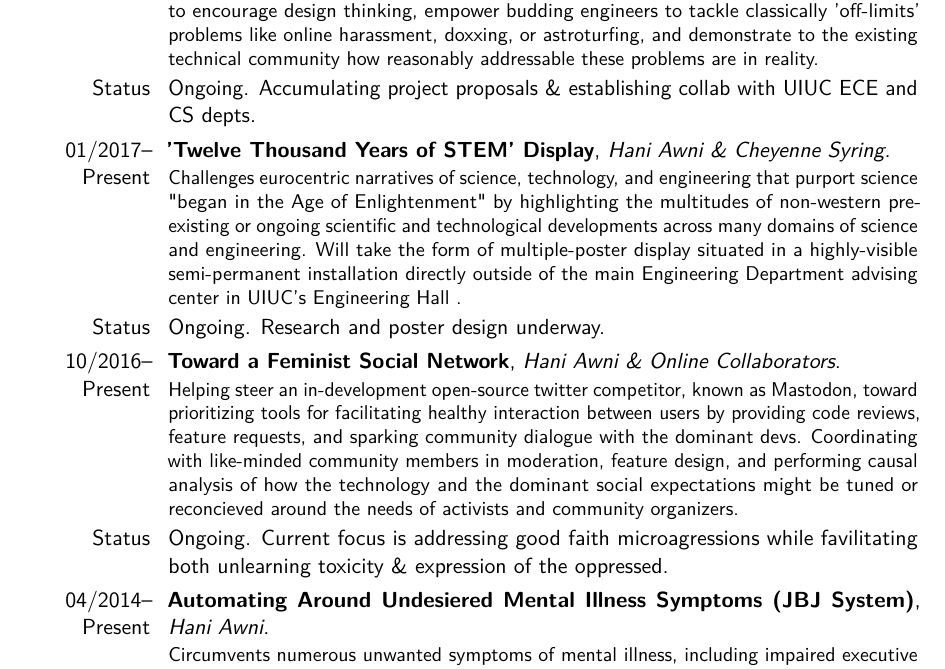
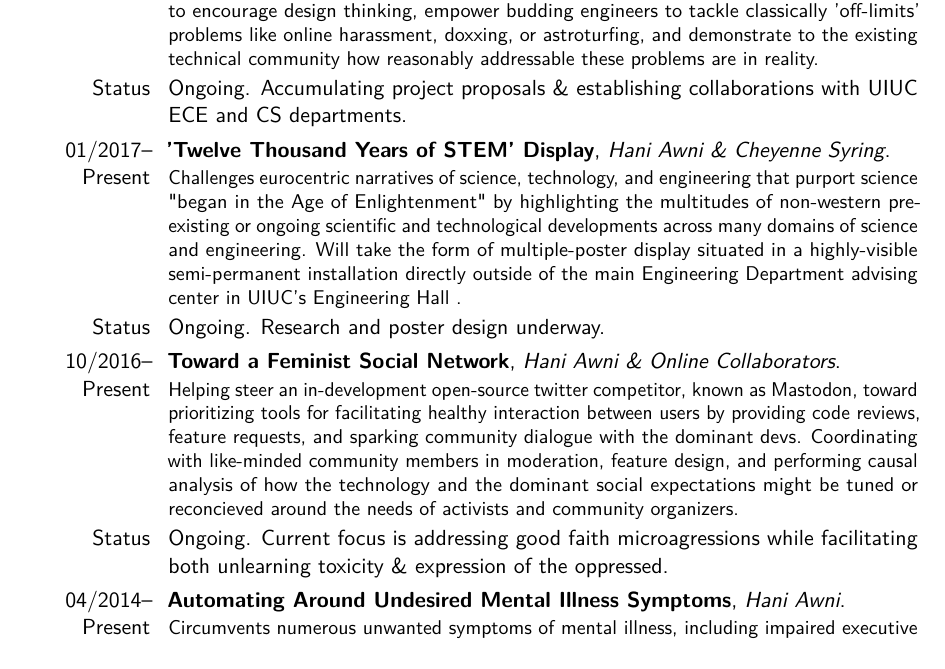
Before and after one commit to haniawni/resume, a LaTeX CV (multipage/cv_7.tex): part of page 4 of 5, cut so that both start at the same text. Compiled offline with pdfLaTeX.

Commit message:
fix spelling errors

```diff
--- a/multipage/cv_7.tex
+++ b/multipage/cv_7.tex
@@ -283,7 +283,7 @@
 \cventry{10/2016--Present}{Open Repository of Social-Justice-Focused Senior Design Project Proposals for CS \& ECE}{Hani Awni}{}{}{
 	Undergraduate engineering education currently fails to grow the requisite critical thinking, reflection, and theory necessary to facilitate socially-conscious project definition, even among those students inclined to address societal ills rather than 'sexy' tech capabilities. This ever-growing repository of example project proposals tackling issues of social justice provides realistic, undeniably-implementable technical proposals addressing problems commonly deemed a-priori a "social problem" by the tech community. Project proposals are intended to encourage design thinking, empower budding engineers to tackle classically 'off-limits' problems like online harassment, doxxing, or astroturfing, and demonstrate to the existing technical community how reasonably addressable these problems are in reality.
 }
-\cvitem{Status}{Ongoing. Accumulating project proposals \& establishing collab with UIUC ECE and CS depts.}
+\cvitem{Status}{Ongoing. Accumulating project proposals \& establishing collaborations with UIUC ECE and CS departments.}
 
 \cventry{01/2017--Present}{'Twelve Thousand Years of STEM' Display}{Hani Awni \& Cheyenne Syring}{}{}{
 	Challenges eurocentric narratives of science, technology, and engineering that purport science "began in the Age of Enlightenment" by highlighting the multitudes of non-western pre-existing or ongoing scientific and technological developments across many domains of science and engineering. Will take the form of multiple-poster display situated in a highly-visible semi-permanent installation directly outside of the main Engineering Department advising center in UIUC's Engineering Hall .
@@ -293,9 +293,9 @@
 \cventry{10/2016--Present}{Toward a Feminist Social Network}{Hani Awni \& Online Collaborators}{}{}{
 	Helping steer an in-development open-source twitter competitor, known as Mastodon, toward prioritizing tools for facilitating healthy interaction between users by providing code reviews, feature requests, and sparking community dialogue with the dominant devs. Coordinating with like-minded community members in moderation, feature design, and performing causal analysis of how the technology and the dominant social expectations might be tuned or reconcieved around the needs of activists and community organizers.
 }
-\cvitem{Status}{Ongoing. Current focus is addressing good faith microagressions while favilitating both unlearning toxicity \& expression of the oppressed.}
+\cvitem{Status}{Ongoing. Current focus is addressing good faith microagressions while facilitating both unlearning toxicity \& expression of the oppressed.}
 
-\cventry{04/2014--Present}{Automating Around Undesiered Mental Illness Symptoms (JBJ System)}{Hani Awni}{}{}{
+\cventry{04/2014--Present}{Automating Around Undesired Mental Illness Symptoms}{Hani Awni}{}{}{
 	Circumvents numerous unwanted symptoms of mental illness, including impaired executive functioning due to depression and ADHD, difficulty initiating day due to depression, difficulty maintaining social bonds, and difficulty forming narratives of personal productivity in the form of a digital personal assistant allowing hierarchical project definition \& tracking inspired by GSD productivity methodology. Semiautomatically reduces entire library of tasks consituting projects, in light of current priorities and available time and context, into current task for immediate execution while forcing focus.
 }
 \cvitem{Status}{Ongoing. Basic project/task tracking implemented, currently implementing automation.}
```
Also changed, not shown: multipage/cv_7.pdf.
